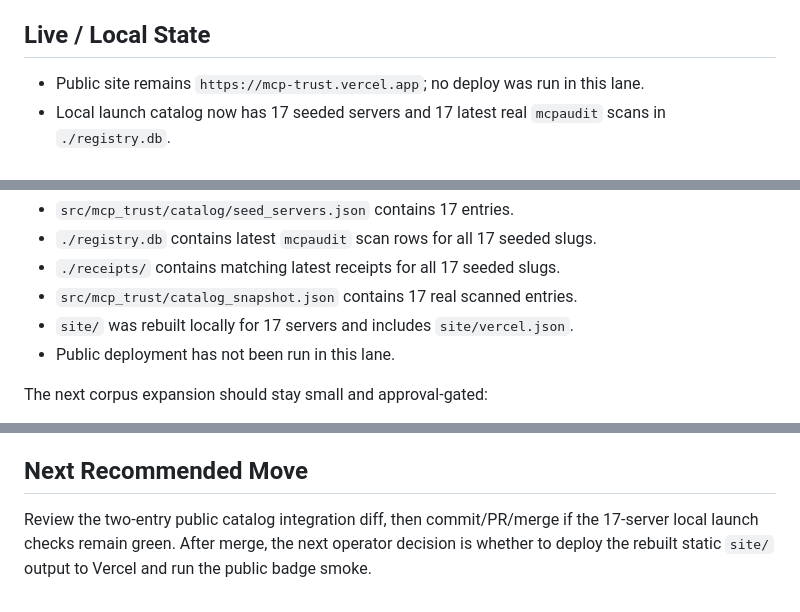
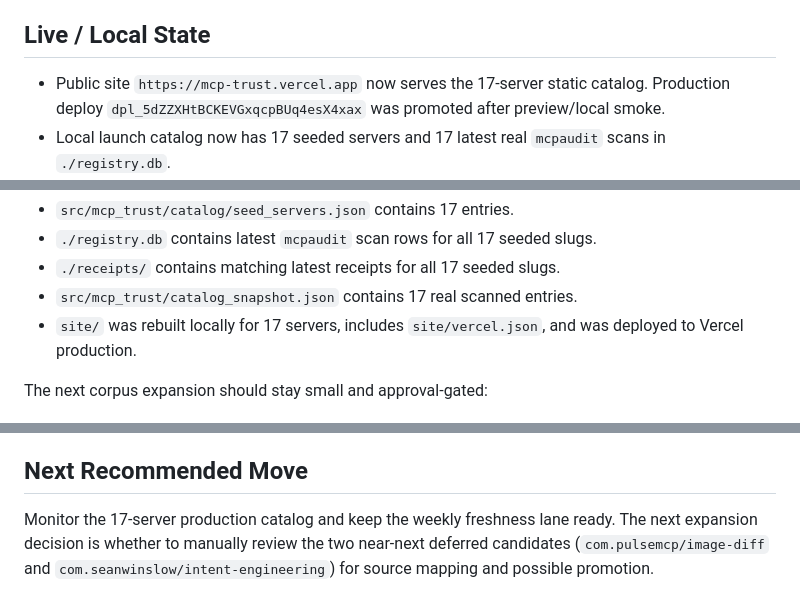
Before and after one commit to saagpatel/mcp-trust, a Markdown page: HANDOFF.md, 3 parts joined by grey strips. GitHub-like rendering.

Commit message:
docs: record 17-server Vercel deploy
- Note that the 17-server catalog is live on mcp-trust.vercel.app
- Record the production deployment id and updated next lane

Tests: uv run --all-extras --frozen pytest tests/test_reference_scan_plan.py tests/test_mcp_server.py -q; uv run --all-extras --frozen ruff check src scripts tests

```diff
--- a/HANDOFF.md
+++ b/HANDOFF.md
@@ -5,8 +5,9 @@ in-flight evidence/corpus-builder changes plus regenerated local scan artifacts.
 
 ## Live / Local State
 
-- Public site remains `https://mcp-trust.vercel.app`; no deploy was run in this
-  lane.
+- Public site `https://mcp-trust.vercel.app` now serves the 17-server static
+  catalog. Production deploy `dpl_5dZZXHtBCKEVGxqcpBUq4esX4xax` was promoted
+  after preview/local smoke.
 - Local launch catalog now has 17 seeded servers and 17 latest real `mcpaudit`
   scans in `./registry.db`.
 - Launch validation passes:
@@ -125,8 +126,8 @@ The approved two-entry integration has now been applied locally:
 - `./registry.db` contains latest `mcpaudit` scan rows for all 17 seeded slugs.
 - `./receipts/` contains matching latest receipts for all 17 seeded slugs.
 - `src/mcp_trust/catalog_snapshot.json` contains 17 real scanned entries.
-- `site/` was rebuilt locally for 17 servers and includes `site/vercel.json`.
-- Public deployment has not been run in this lane.
+- `site/` was rebuilt locally for 17 servers, includes `site/vercel.json`, and
+  was deployed to Vercel production.
 
 The next corpus expansion should stay small and approval-gated:
 
@@ -155,7 +156,8 @@ Results:
 
 ## Next Recommended Move
 
-Review the two-entry public catalog integration diff, then commit/PR/merge if
-the 17-server local launch checks remain green. After merge, the next operator
-decision is whether to deploy the rebuilt static `site/` output to Vercel and
-run the public badge smoke.
+Monitor the 17-server production catalog and keep the weekly freshness lane
+ready. The next expansion decision is whether to manually review the two
+near-next deferred candidates (`com.pulsemcp/image-diff` and
+`com.seanwinslow/intent-engineering`) for source mapping and possible
+promotion.
```
Also changed, not shown: README.md (+2 -3 lines).
